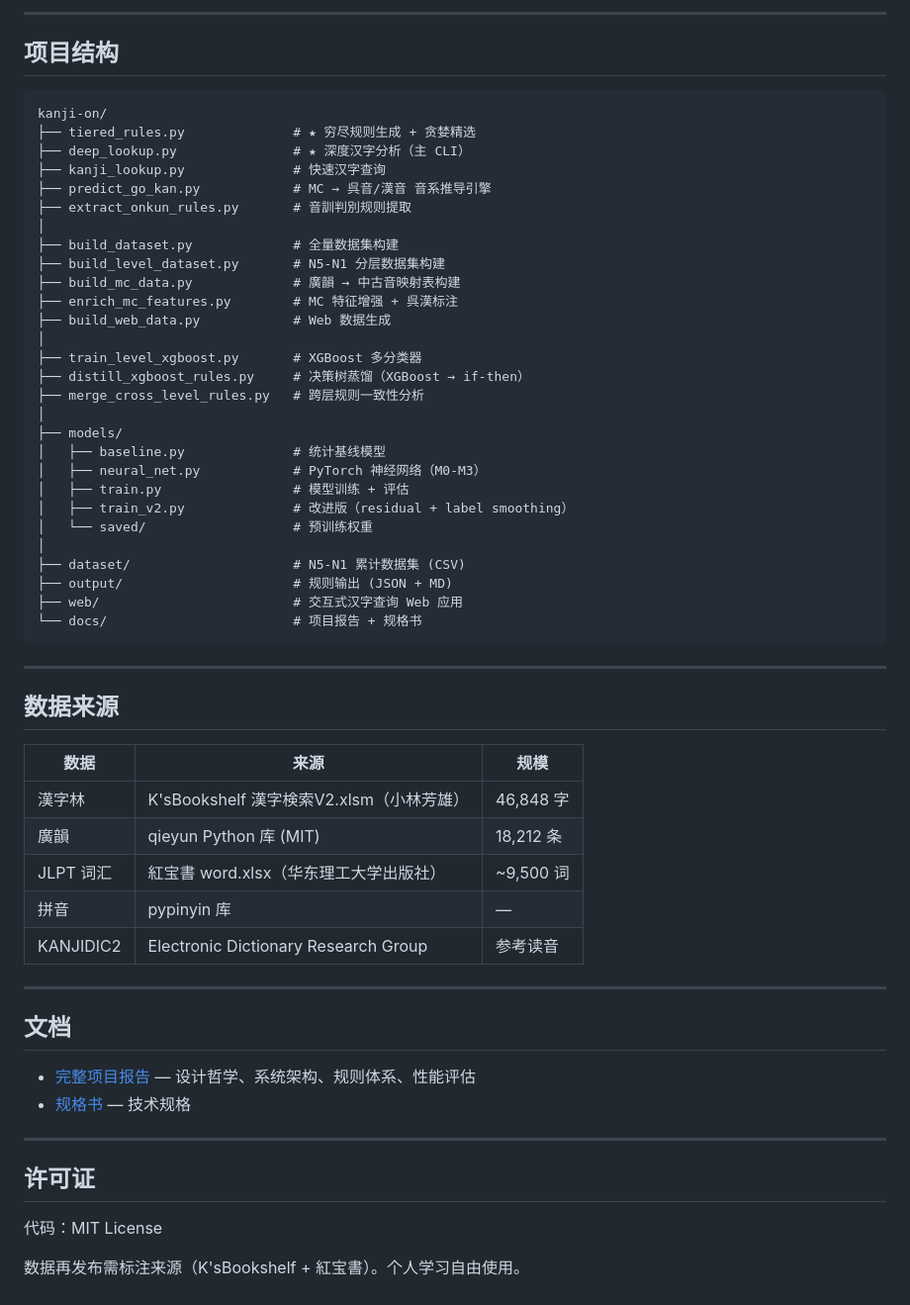
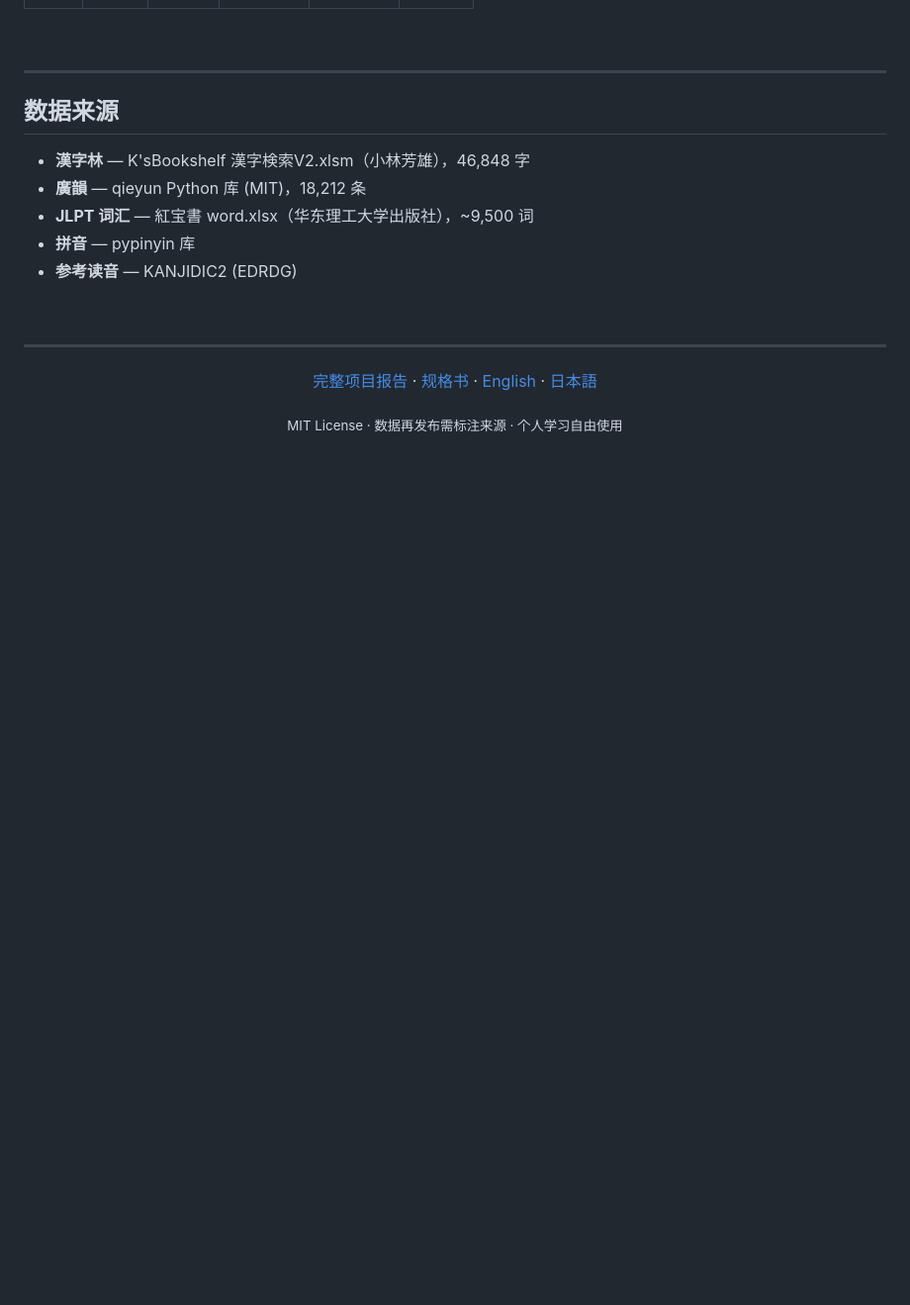
Before and after one commit to 5Mcv4He/kanji-on, a Markdown page: README.md, the part around one of its changes. Shown at 99% size. Drawn GitHub-style; blank space fills up the shorter version.

````diff
--- a/README.md
+++ b/README.md
@@ -158,61 +159,26 @@ python build_web_data.py              # Web 数据构建
----
-
-## 项目结构
-
-```
-kanji-on/
-├── tiered_rules.py              # ★ 穷尽规则生成 + 贪婪精选
-├── deep_lookup.py               # ★ 深度汉字分析（主 CLI）
-├── kanji_lookup.py              # 快速汉字查询
-├── predict_go_kan.py            # MC → 呉音/漢音 音系推导引擎
-├── extract_onkun_rules.py       # 音訓判別规则提取
-│
-├── build_dataset.py             # 全量数据集构建
-├── build_level_dataset.py       # N5-N1 分层数据集构建
-├── build_mc_data.py             # 廣韻 → 中古音映射表构建
-├── enrich_mc_features.py        # MC 特征增强 + 呉漢标注
-├── build_web_data.py            # Web 数据生成
-│
-├── train_level_xgboost.py       # XGBoost 多分类器
-├── distill_xgboost_rules.py     # 决策树蒸馏（XGBoost → if-then）
-├── merge_cross_level_rules.py   # 跨层规则一致性分析
-│
-├── models/
-│   ├── baseline.py              # 统计基线模型
-│   ├── neural_net.py            # PyTorch 神经网络（M0-M3）
-│   ├── train.py                 # 模型训练 + 评估
-│   ├── train_v2.py              # 改进版（residual + label smoothing）
-│   └── saved/                   # 预训练权重
-│
-├── dataset/                     # N5-N1 累计数据集 (CSV)
-├── output/                      # 规则输出 (JSON + MD)
-├── web/                         # 交互式汉字查询 Web 应用
-└── docs/                        # 项目报告 + 规格书
-```
+<br>
 
 ---
 
 ## 数据来源
 
-| 数据 | 来源 | 规模 |
-|------|------|------|
-| 漢字林 | K'sBookshelf 漢字検索V2.xlsm（小林芳雄） | 46,848 字 |
-| 廣韻 | qieyun Python 库 (MIT) | 18,212 条 |
-| JLPT 词汇 | 紅宝書 word.xlsx（华东理工大学出版社） | ~9,500 词 |
-| 拼音 | pypinyin 库 | — |
-| KANJIDIC2 | Electronic Dictionary Research Group | 参考读音 |
+- **漢字林** — K'sBookshelf 漢字検索V2.xlsm（小林芳雄），46,848 字
+- **廣韻** — qieyun Python 库 (MIT)，18,212 条
+- **JLPT 词汇** — 紅宝書 word.xlsx（华东理工大学出版社），~9,500 词
+- **拼音** — pypinyin 库
+- **参考读音** — KANJIDIC2 (EDRDG)
+
+<br>
 
 ---
 
-## 文档
+<p align="center">
+  <a href="docs/PROJECT_REPORT.md">完整项目报告</a> ·
+  <a href="docs/SPEC.md">规格书</a> ·
+  <a href="README.en.md">English</a> ·
+  <a href="README.ja.md">日本語</a>
+</p>
 
-- [完整项目报告](docs/PROJECT_REPORT.md) — 设计哲学、系统架构、规则体系、性能评估
-- [规格书](docs/SPEC.md) — 技术规格
-
----
-
-## 许可证
-
-代码：MIT License
-
-数据再发布需标注来源（K'sBookshelf + 紅宝書）。个人学习自由使用。
+<p align="center">
+  <sub>MIT License · 数据再发布需标注来源 · 个人学习自由使用</sub>
+</p>
````
Also changed, not shown: other parts of README.md (+138 -137 lines).
